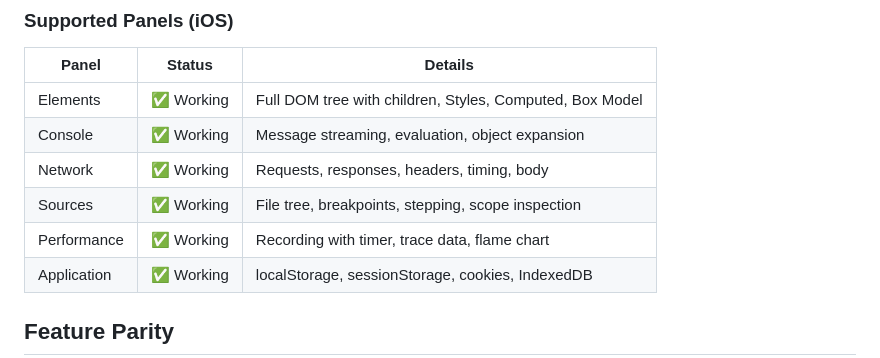
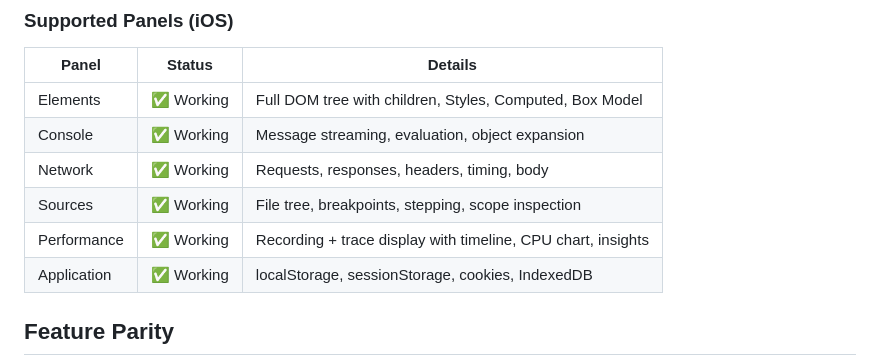
Before and after one commit to nickcoury/chrome-devtools-safari-bridge, a Markdown page: README.md, the part around the change. GitHub-like rendering.

Commit message:
Update README: Performance trace display is working
Performance panel now shows timeline, CPU chart, insights (18 passed),
Main track, and CLS/LCP/INP metrics after recording.

Co-Authored-By: Claude Opus 4.6 (1M context) <noreply@anthropic.com>

```diff
--- a/README.md
+++ b/README.md
@@ -27,7 +27,7 @@ All three appear in a single target picker page. Each target gets a full CDP tra
 | Console | ✅ Working | Message streaming, evaluation, object expansion |
 | Network | ✅ Working | Requests, responses, headers, timing, body |
 | Sources | ✅ Working | File tree, breakpoints, stepping, scope inspection |
-| Performance | ✅ Working | Recording with timer, trace data, flame chart |
+| Performance | ✅ Working | Recording + trace display with timeline, CPU chart, insights |
 | Application | ✅ Working | localStorage, sessionStorage, cookies, IndexedDB |
 
 ## Feature Parity
```
